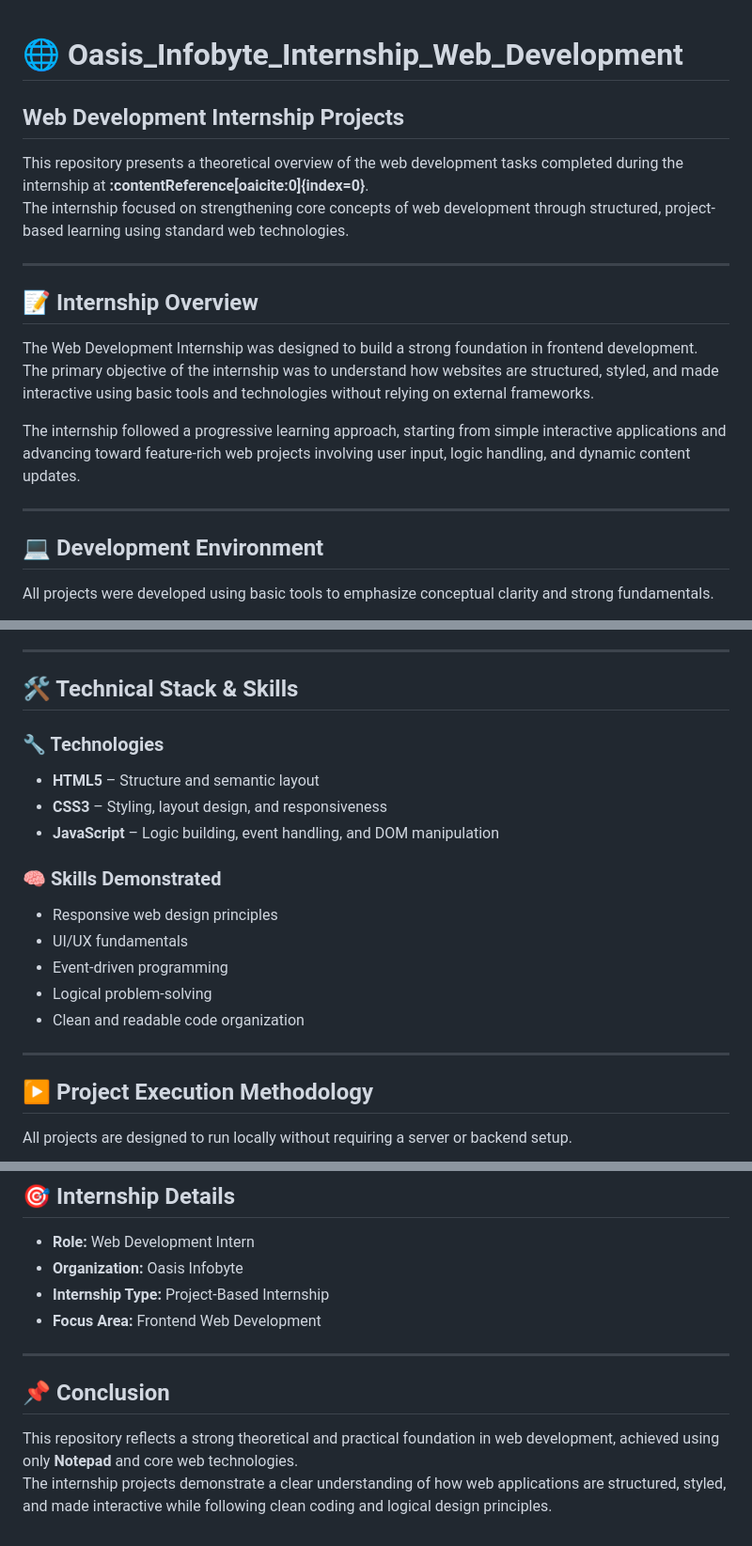
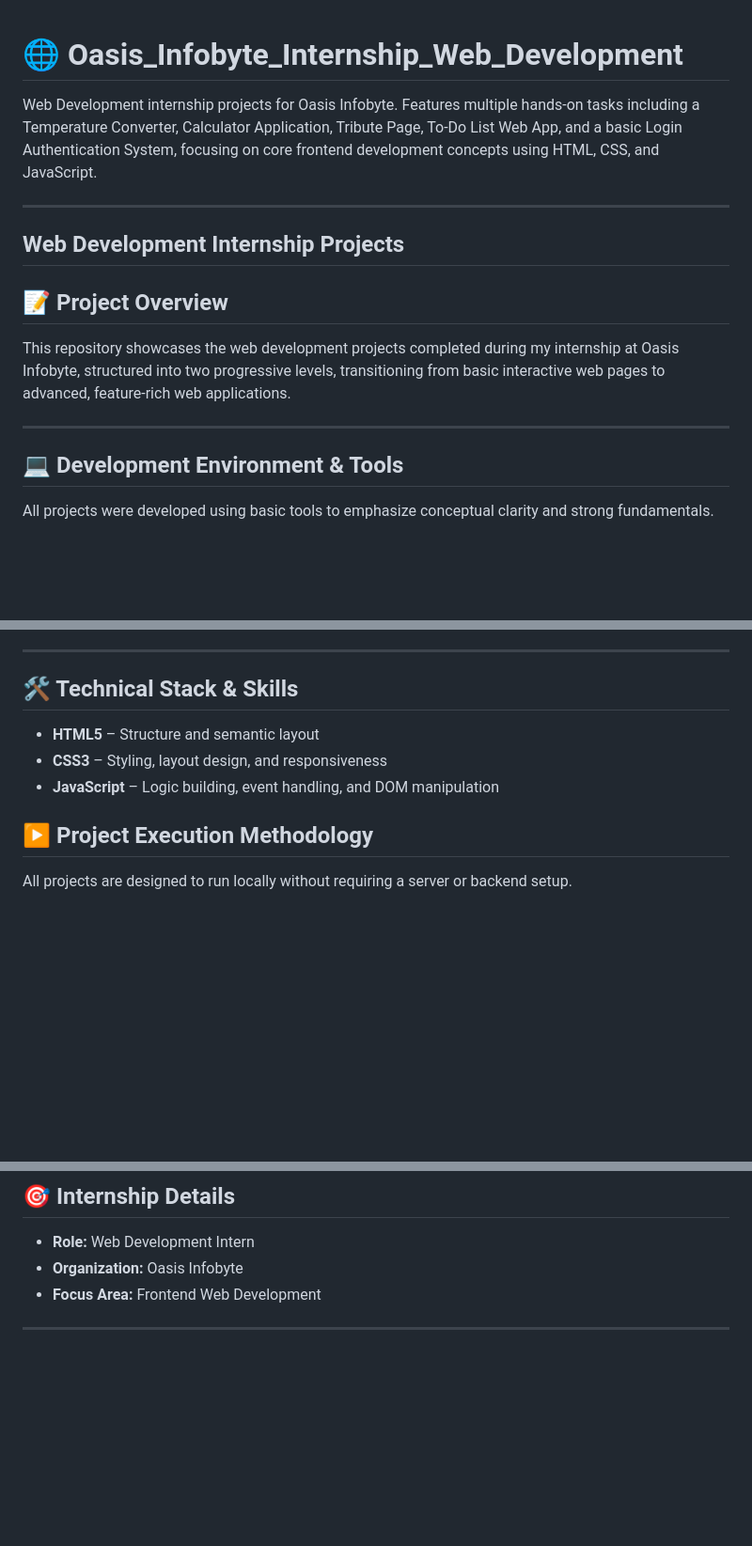
Before and after one commit to snehaborade95-ui/Oasis_Infobyte_Internship_Web-Development, a Markdown page: README.md, 3 parts joined by grey strips. Shown at 94% size. Rendered like a GitHub page; blank space fills up the shorter version.

```diff
--- a/README.md
+++ b/README.md
@@ -1,22 +1,18 @@
 # 🌐 Oasis_Infobyte_Internship_Web_Development
 
+Web Development internship projects for Oasis Infobyte.
+Features multiple hands-on tasks including a Temperature Converter, Calculator Application, Tribute Page, To-Do List Web App, and a basic Login Authentication System, focusing on core frontend development concepts using HTML, CSS, and JavaScript.
+
+---
 ## Web Development Internship Projects
 
-This repository presents a theoretical overview of the web development tasks completed during the internship at **:contentReference[oaicite:0]{index=0}**.
-The internship focused on strengthening core concepts of web development through structured, project-based learning using standard web technologies.
+## 📝 Project Overview
+
+This repository showcases the web development projects completed during my internship at Oasis Infobyte, structured into two progressive levels, transitioning from basic interactive web pages to advanced, feature-rich web applications.
 
 ---
 
-## 📝 Internship Overview
-
-The Web Development Internship was designed to build a strong foundation in frontend development.
-The primary objective of the internship was to understand how websites are structured, styled, and made interactive using basic tools and technologies without relying on external frameworks.
-
-The internship followed a progressive learning approach, starting from simple interactive applications and advancing toward feature-rich web projects involving user input, logic handling, and dynamic content updates.
-
----
-
-## 💻 Development Environment
+## 💻 Development Environment & Tools
 
 All projects were developed using basic tools to emphasize conceptual clarity and strong fundamentals.
 
@@ -112,19 +95,9 @@ The Login Authentication project introduces the foundational concepts of authent
 
 ## 🛠️ Technical Stack & Skills
 
-### 🔧 Technologies
 - **HTML5** – Structure and semantic layout
 - **CSS3** – Styling, layout design, and responsiveness
 - **JavaScript** – Logic building, event handling, and DOM manipulation
-
-### 🧠 Skills Demonstrated
-- Responsive web design principles
-- UI/UX fundamentals
-- Event-driven programming
-- Logical problem-solving
-- Clean and readable code organization
-
----
 
 ## ▶️ Project Execution Methodology
 
@@ -141,12 +114,6 @@ All projects are designed to run locally without requiring a server or backend s
 
 - **Role:** Web Development Intern
 - **Organization:** Oasis Infobyte
-- **Internship Type:** Project-Based Internship
 - **Focus Area:** Frontend Web Development
 
 ---
-
-## 📌 Conclusion
-
-This repository reflects a strong theoretical and practical foundation in web development, achieved using only **Notepad** and core web technologies.
-The internship projects demonstrate a clear understanding of how web applications are structured, styled, and made interactive while following clean coding and logical design principles.
```
Also changed, not shown: other parts of README.md (+0 -13 lines).
